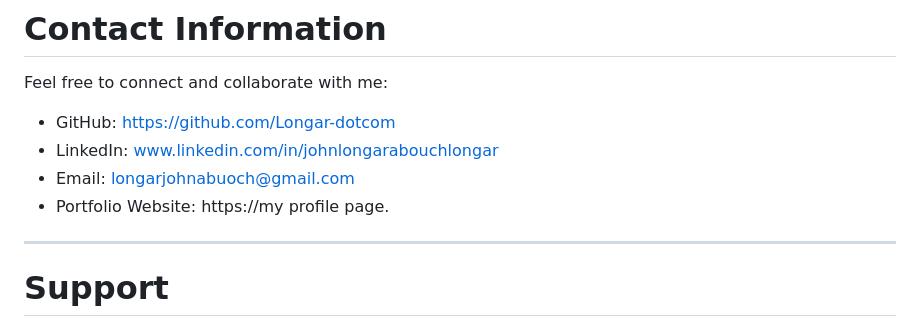
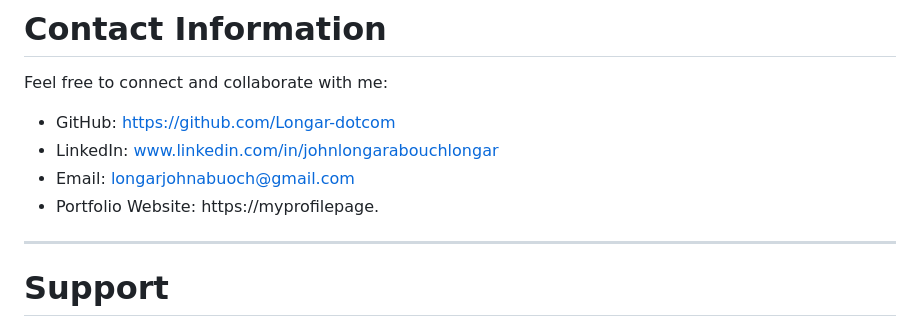
Before and after one commit to Longar-dotcom/MY-PROFILE-PROJECT, a Markdown page: README.md, the part around the change. Drawn GitHub-style.

Commit message:
Revise README for clarity and completeness
Updated README to enhance project description, journey, features, and contact information.

```diff
--- a/README.md
+++ b/README.md
@@ -193,7 +193,7 @@ Feel free to connect and collaborate with me:
 - GitHub: https://github.com/Longar-dotcom
 - LinkedIn: www.linkedin.com/in/johnlongarabouchlongar
 - Email: longarjohnabuoch@gmail.com
-- Portfolio Website: https://my profile page.
+- Portfolio Website: https://myprofilepage.
 
 ---
 
```
